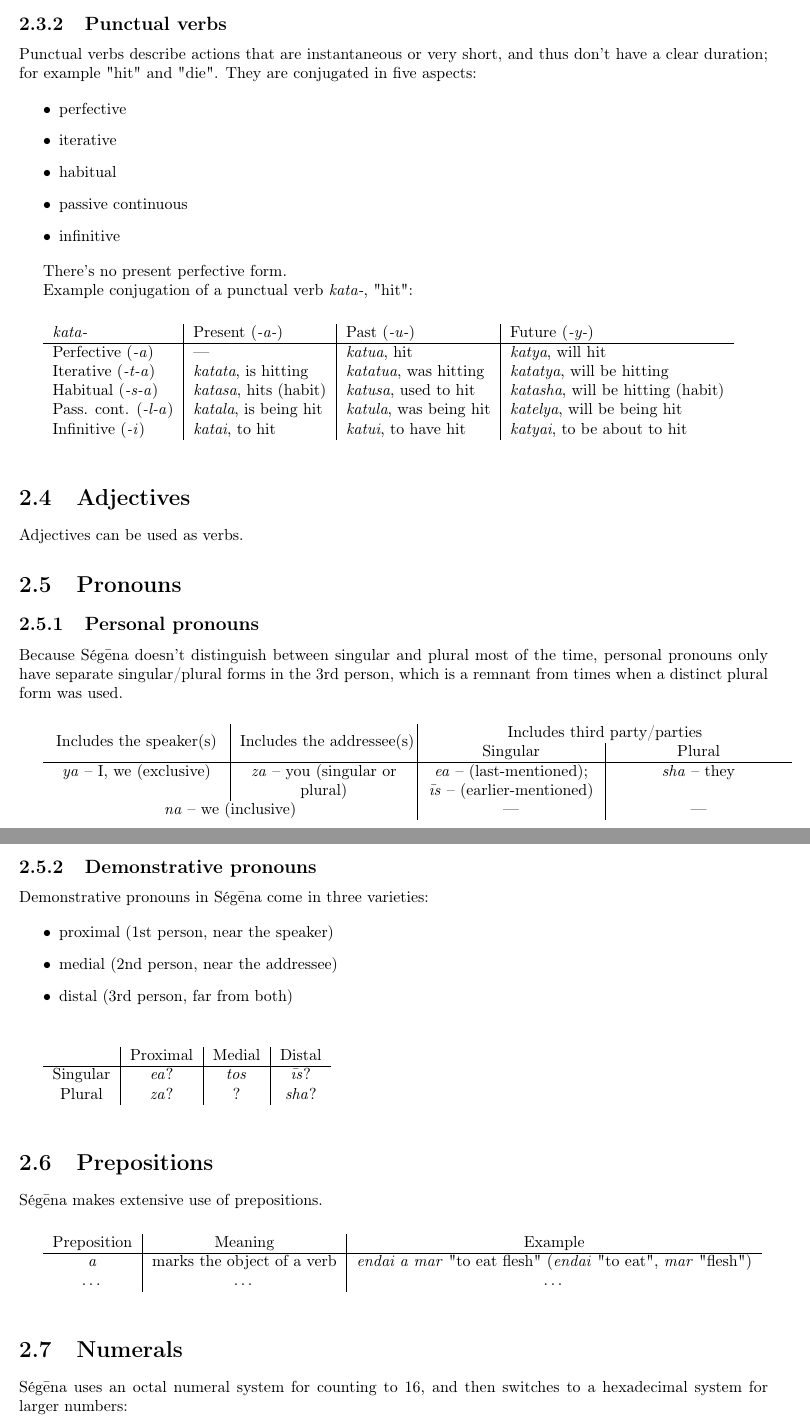
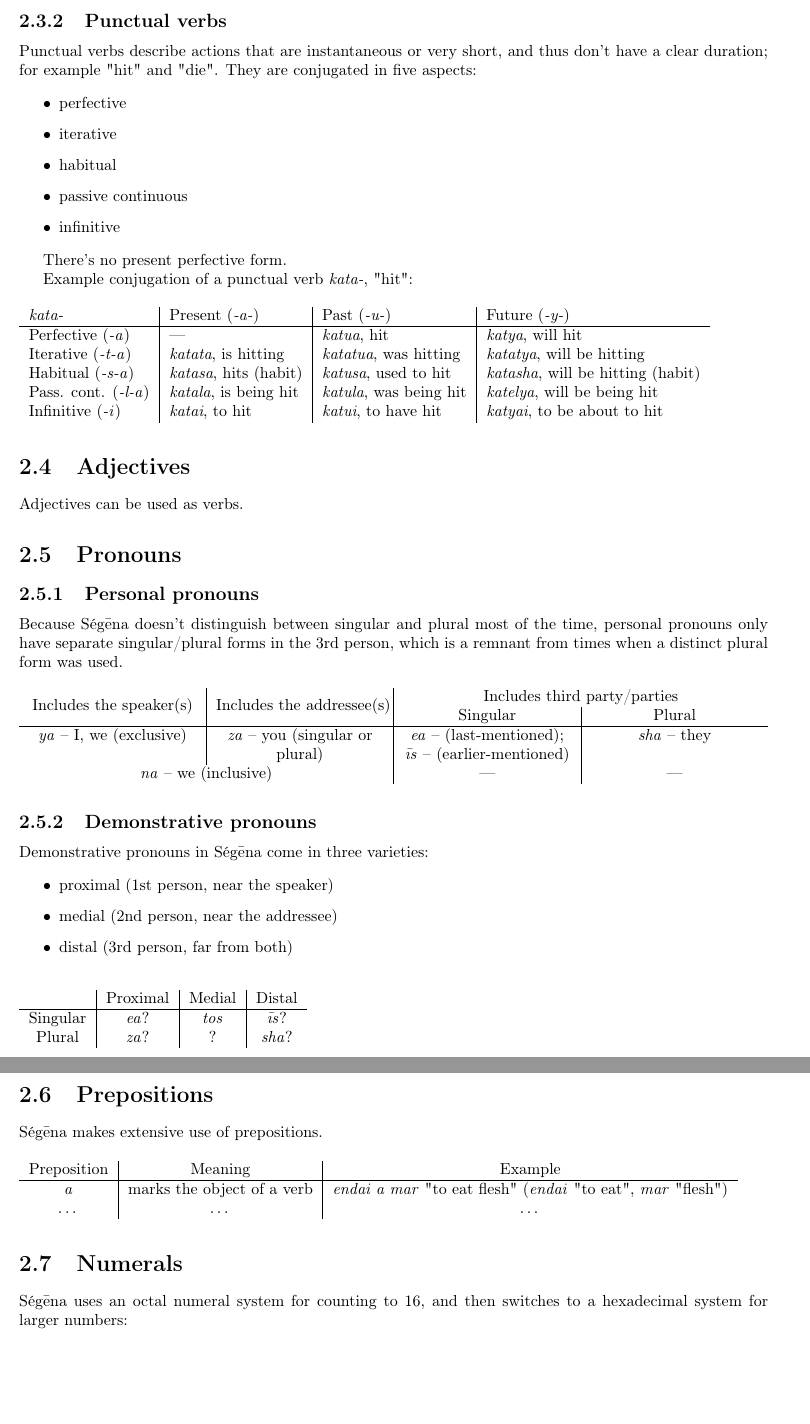
Before and after one commit to emlai/segena, a LaTeX document (src/segena.tex, which reads src/grammar.tex): two parts of pages 8 and 9 of 14 before the commit and two parts of pages 8 and 9 of 13 after it, joined at a grey line, cut so that both start at the same text, the shorter picture padded with empty space. Compiled offline with pdfLaTeX.

Commit message:
Remove table indentation

```diff
--- a/src/grammar.tex
+++ b/src/grammar.tex
@@ -68,7 +70,8 @@ There's no present perfective form.
 
 Example conjugation of a punctual verb \emph{kata-}, "hit":
 
-\addvbuffer[15pt]{\begin{tabular}{ l|l|l|l }
+\begin{table}[H]
+\begin{tabular}{ l|l|l|l }
 	\emph{kata-}              & Present (\emph{-a-})          & Past (\emph{-u-})              & Future (\emph{-y-})                     \\
 	\hline
 	Perfective (\emph{-a})    & —                             & \emph{katua}, hit              & \emph{katya}, will hit                  \\
@@ -76,7 +79,8 @@ Example conjugation of a punctual verb \emph{kata-}, "hit":
 	Habitual (\emph{-s-a})    & \emph{katasa}, hits (habit)   & \emph{katusa}, used to hit     & \emph{katasha}, will be hitting (habit) \\
 	Pass. cont. (\emph{-l-a}) & \emph{katala}, is being hit   & \emph{katula}, was being hit   & \emph{katelya}, will be being hit       \\
 	Infinitive (\emph{-i})    & \emph{katai}, to hit          & \emph{katui}, to have hit      & \emph{katyai}, to be about to hit       \\
-\end{tabular}}
+\end{tabular}
+\end{table}
 
 \section{Adjectives}
 
@@ -90,13 +94,15 @@ Because Ségēna doesn't distinguish between singular and plural most of the tim
 personal pronouns only have separate singular/plural forms in the 3rd person,
 which is a remnant from times when a distinct plural form was used.
 
-\addvbuffer[15pt]{\begin{tabularx}{\textwidth}{ Y|Y|Y|Y }
+\begin{table}[H]
+\begin{tabularx}{\textwidth}{ Y|Y|Y|Y }
 	\multirow{2}{*}{Includes the speaker(s)} & \multirow{2}{*}{Includes the addressee(s)} & \multicolumn{2}{c}{Includes third party/parties} \\
 	                                         &                                            & Singular                & Plural                 \\
 	\hline
 	\emph{ya} – I, we (exclusive)            & \emph{za} – you (singular or plural)      & \emph{ea} – (last-mentioned); \emph{īs} – (earlier-mentioned) & \emph{sha} – they \\
 	\multicolumn{2}{c|}{\emph{na} – we (inclusive)}                                       & —                       & —                      \\
-\end{tabularx}}
+\end{tabularx}
+\end{table}
 
 \subsection{Demonstrative pronouns}
 
@@ -108,23 +114,27 @@ Demonstrative pronouns in Ségēna come in three varieties:
 	\item distal (3rd person, far from both)
 \end{itemize}
 
-\addvbuffer[15pt]{\begin{tabular}{ c|c|c|c }
+\begin{table}[H]
+\begin{tabular}{ c|c|c|c }
 	         & Proximal   & Medial     & Distal      \\
 	\hline
 	Singular & \emph{ea}? & \emph{tos} & \emph{īs}?  \\
 	Plural   & \emph{za}? & ?          & \emph{sha}? \\
-\end{tabular}}
+\end{tabular}
+\end{table}
 
 \section{Prepositions}
 
 Ségēna makes extensive use of prepositions.
 
-\addvbuffer[15pt]{\begin{tabular}{ c|c|c }
+\begin{table}[H]
+\begin{tabular}{ c|c|c }
 	Preposition & Meaning                    & Example                                                                       \\
 	\hline
 	\emph{a}    & marks the object of a verb & \emph{endai a mar} "to eat flesh" (\emph{endai} "to eat", \emph{mar} "flesh") \\
 	…           & …                          & …                                                                             \\
-\end{tabular}}
+\end{tabular}
+\end{table}
 
 \section{Numerals}
 
--- a/src/segena.tex
+++ b/src/segena.tex
@@ -3,10 +3,10 @@
 \usepackage[T1]{fontenc}
 \usepackage{tipa}
 \usepackage[margin=1in]{geometry}
+\usepackage{float}
 \usepackage{tabularx}
 \usepackage{multirow}
 \newcolumntype{Y}{>{\centering\arraybackslash}X}
-\usepackage{verbatimbox}
 \usepackage{textcomp}
 \usepackage{multicol}
 
```
Also changed, not shown: src/phonology.tex (+20 -10 lines), segena.pdf, src/grammar.tex (12 more changed lines).
